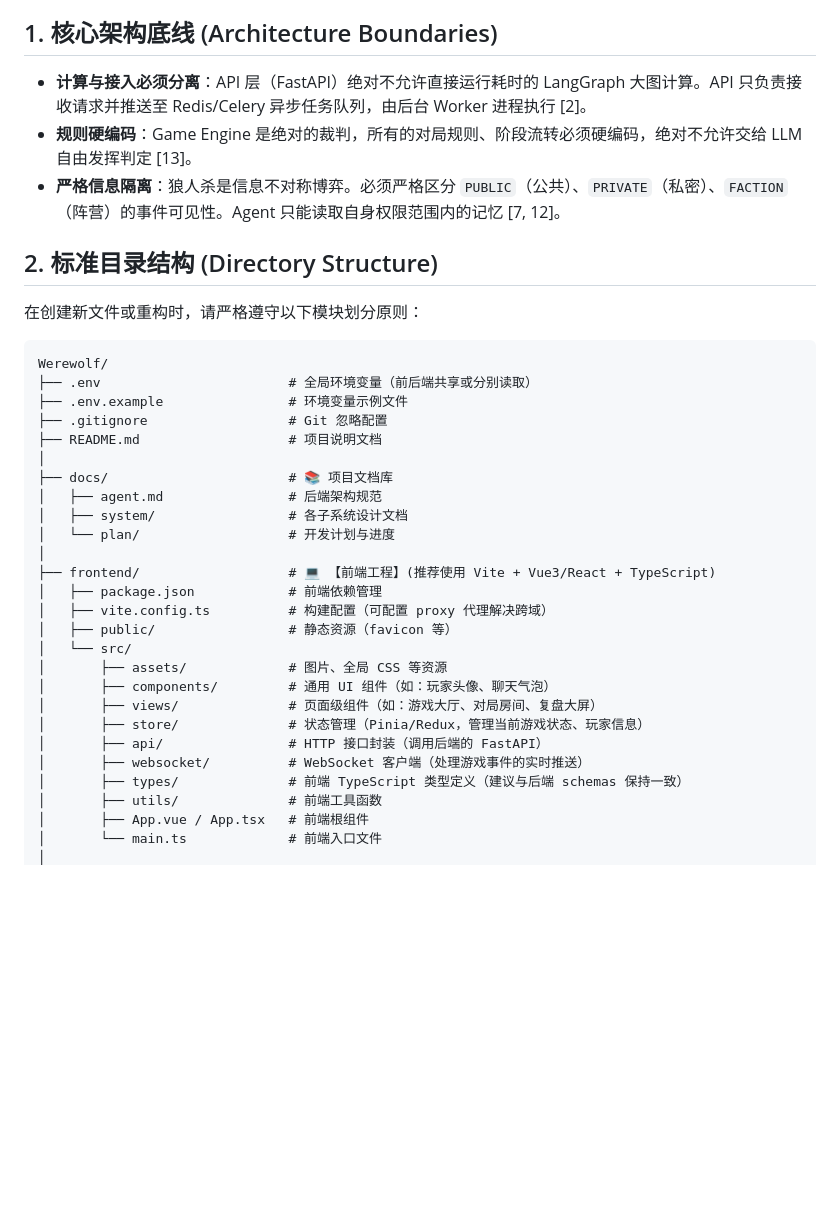
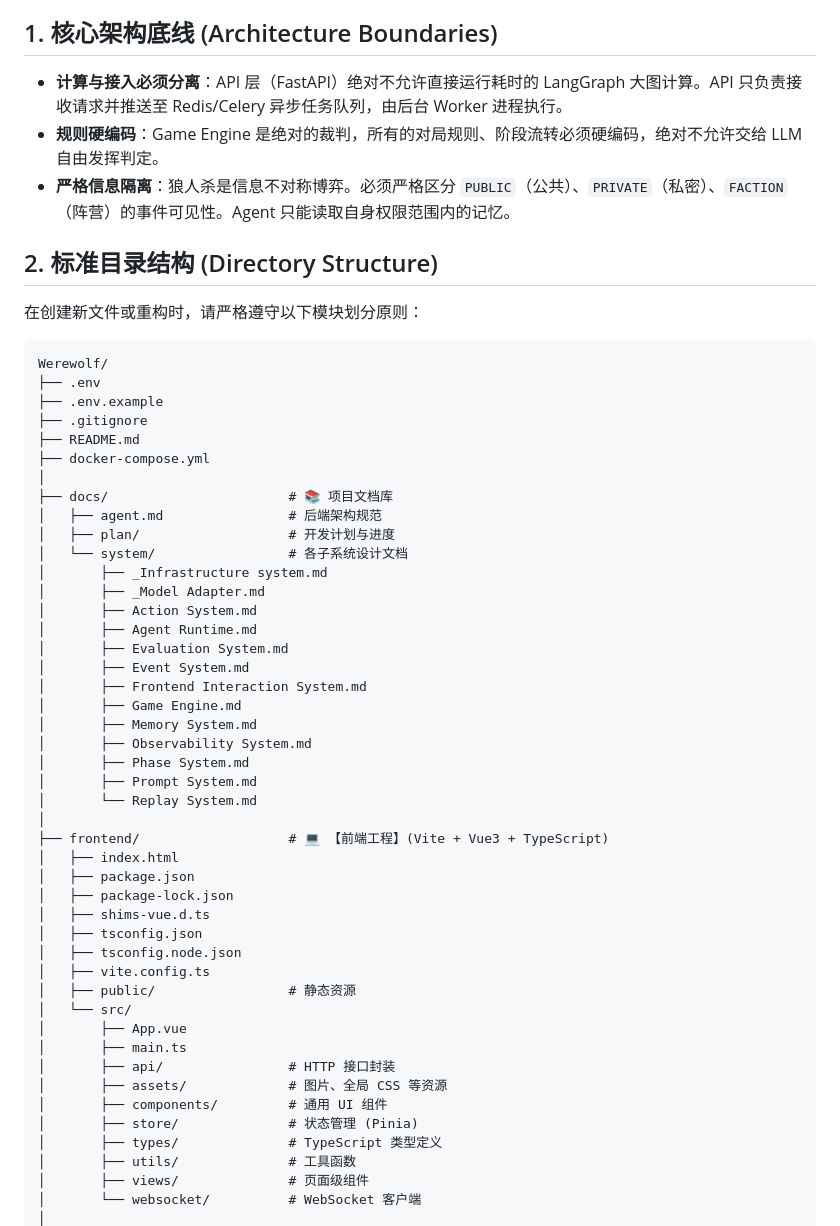
Before and after one commit to xie480/Werewolf, a Markdown page: docs/agent.md, the part around one of its changes. GitHub-like rendering; blank space fills up the shorter version.

````diff
--- a/docs/agent.md
+++ b/docs/agent.md
@@ -1,38 +1,57 @@
 你好，AI 编程助手。当前项目是一个基于 LangGraph 和 FastAPI 的“AI 多智能体狼人杀系统”。请在为我生成代码、重构或提供建议时，严格遵循以下架构规范和编码要求。
 
 ## 1. 核心架构底线 (Architecture Boundaries)
-- **计算与接入必须分离**：API 层（FastAPI）绝对不允许直接运行耗时的 LangGraph 大图计算。API 只负责接收请求并推送至 Redis/Celery 异步任务队列，由后台 Worker 进程执行 [2]。
-- **规则硬编码**：Game Engine 是绝对的裁判，所有的对局规则、阶段流转必须硬编码，绝对不允许交给 LLM 自由发挥判定 [13]。
-- **严格信息隔离**：狼人杀是信息不对称博弈。必须严格区分 `PUBLIC`（公共）、`PRIVATE`（私密）、`FACTION`（阵营）的事件可见性。Agent 只能读取自身权限范围内的记忆 [7, 12]。
+- **计算与接入必须分离**：API 层（FastAPI）绝对不允许直接运行耗时的 LangGraph 大图计算。API 只负责接收请求并推送至 Redis/Celery 异步任务队列，由后台 Worker 进程执行。
+- **规则硬编码**：Game Engine 是绝对的裁判，所有的对局规则、阶段流转必须硬编码，绝对不允许交给 LLM 自由发挥判定。
+- **严格信息隔离**：狼人杀是信息不对称博弈。必须严格区分 `PUBLIC`（公共）、`PRIVATE`（私密）、`FACTION`（阵营）的事件可见性。Agent 只能读取自身权限范围内的记忆。
 
 ## 2. 标准目录结构 (Directory Structure)
 在创建新文件或重构时，请严格遵守以下模块划分原则：
 
 ```text
 Werewolf/
-├── .env                        # 全局环境变量（前后端共享或分别读取）
-├── .env.example                # 环境变量示例文件
-├── .gitignore                  # Git 忽略配置
-├── README.md                   # 项目说明文档
+├── .env
+├── .env.example
+├── .gitignore
+├── README.md
+├── docker-compose.yml
 │
 ├── docs/                       # 📚 项目文档库
 │   ├── agent.md                # 后端架构规范
-│   ├── system/                 # 各子系统设计文档
-│   └── plan/                   # 开发计划与进度
+│   ├── plan/                   # 开发计划与进度
+│   └── system/                 # 各子系统设计文档
+│       ├── _Infrastructure system.md
+│       ├── _Model Adapter.md
+│       ├── Action System.md
+│       ├── Agent Runtime.md
+│       ├── Evaluation System.md
+│       ├── Event System.md
+│       ├── Frontend Interaction System.md
+│       ├── Game Engine.md
+│       ├── Memory System.md
+│       ├── Observability System.md
+│       ├── Phase System.md
+│       ├── Prompt System.md
+│       └── Replay System.md
 │
-├── frontend/                   # 💻 【前端工程】(推荐使用 Vite + Vue3/React + TypeScript)
-│   ├── package.json            # 前端依赖管理
-│   ├── vite.config.ts          # 构建配置（可配置 proxy 代理解决跨域）
-│   ├── public/                 # 静态资源（favicon 等）
+├── frontend/                   # 💻 【前端工程】(Vite + Vue3 + TypeScript)
+│   ├── index.html
+│   ├── package.json
+│   ├── package-lock.json
+│   ├── shims-vue.d.ts
+│   ├── tsconfig.json
+│   ├── tsconfig.node.json
+│   ├── vite.config.ts
+│   ├── public/                 # 静态资源
 │   └── src/
+│       ├── App.vue
+│       ├── main.ts
+│       ├── api/                # HTTP 接口封装
 │       ├── assets/             # 图片、全局 CSS 等资源
-│       ├── components/         # 通用 UI 组件（如：玩家头像、聊天气泡）
-│       ├── views/              # 页面级组件（如：游戏大厅、对局房间、复盘大屏）
-│       ├── store/              # 状态管理（Pinia/Redux，管理当前游戏状态、玩家信息）
-│       ├── api/                # HTTP 接口封装（调用后端的 FastAPI）
-│       ├── websocket/          # WebSocket 客户端（处理游戏事件的实时推送）
-│       ├── types/              # 前端 TypeScript 类型定义（建议与后端 schemas 保持一致）
-│       ├── utils/              # 前端工具函数
-│       ├── App.vue / App.tsx   # 前端根组件
-│       └── main.ts             # 前端入口文件
+│       ├── components/         # 通用 UI 组件
+│       ├── store/              # 状态管理 (Pinia)
+│       ├── types/              # TypeScript 类型定义
+│       ├── utils/              # 工具函数
+│       ├── views/              # 页面级组件
+│       └── websocket/          # WebSocket 客户端
 │
````
Also changed, not shown: other parts of docs/agent.md (+79 -33 lines).
